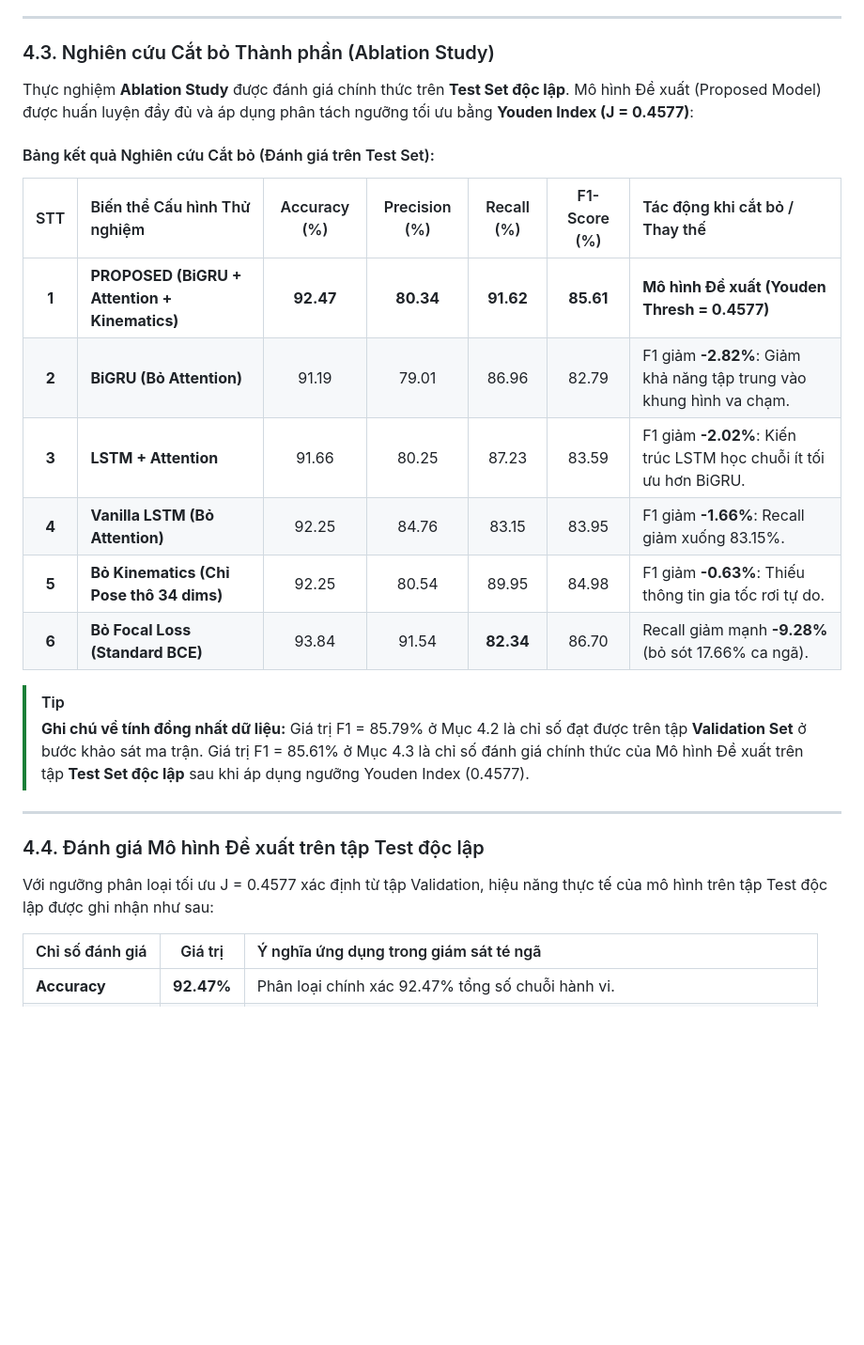
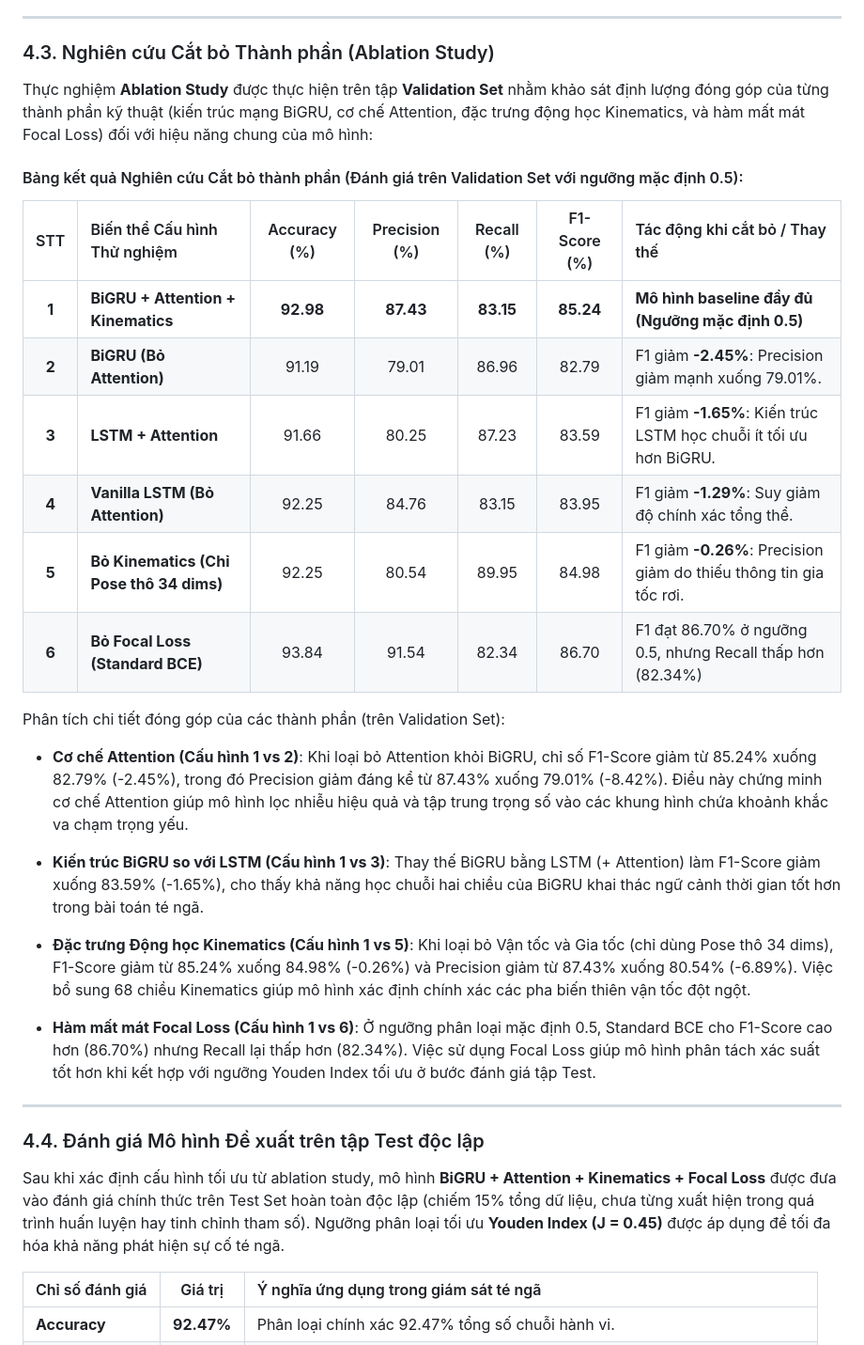
Before and after one commit to ChucNamNo/Fall-Detection, a Markdown page: README.md, the part around the change. Shown at 94% size. GitHub-like rendering; blank space fills up the shorter version.

```diff
--- a/README.md
+++ b/README.md
@@ -219,27 +219,33 @@ Dựa trên kết quả phân tích ma trận thực nghiệm 5x5 của mô hìn
 
 ### 4.3. Nghiên cứu Cắt bỏ Thành phần (Ablation Study)
 
-Thực nghiệm **Ablation Study** được đánh giá chính thức trên **Test Set độc lập**. Mô hình Đề xuất (Proposed Model) được huấn luyện đầy đủ và áp dụng phân tách ngưỡng tối ưu bằng **Youden Index (J = 0.4577)**:
+Thực nghiệm **Ablation Study** được thực hiện trên tập **Validation Set** nhằm khảo sát định lượng đóng góp của từng thành phần kỹ thuật (kiến trúc mạng BiGRU, cơ chế Attention, đặc trưng động học Kinematics, và hàm mất mát Focal Loss) đối với hiệu năng chung của mô hình:
 
-#### Bảng kết quả Nghiên cứu Cắt bỏ (Đánh giá trên Test Set):
+#### Bảng kết quả Nghiên cứu Cắt bỏ thành phần (Đánh giá trên Validation Set với ngưỡng mặc định 0.5):
 
 | STT | Biến thể Cấu hình Thử nghiệm | Accuracy (%) | Precision (%) | Recall (%) | F1-Score (%) | Tác động khi cắt bỏ / Thay thế |
 | :---: | :--- | :---: | :---: | :---: | :---: | :--- |
-| **1** | **PROPOSED (BiGRU + Attention + Kinematics)** | **92.47** | **80.34** | **91.62** | **85.61** | **Mô hình Đề xuất (Youden Thresh = 0.4577)** |
-| **2** | **BiGRU (Bỏ Attention)** | 91.19 | 79.01 | 86.96 | 82.79 | F1 giảm **-2.82%**: Giảm khả năng tập trung vào khung hình va chạm. |
-| **3** | **LSTM + Attention** | 91.66 | 80.25 | 87.23 | 83.59 | F1 giảm **-2.02%**: Kiến trúc LSTM học chuỗi ít tối ưu hơn BiGRU. |
-| **4** | **Vanilla LSTM (Bỏ Attention)** | 92.25 | 84.76 | 83.15 | 83.95 | F1 giảm **-1.66%**: Recall giảm xuống 83.15%. |
-| **5** | **Bỏ Kinematics (Chỉ Pose thô 34 dims)** | 92.25 | 80.54 | 89.95 | 84.98 | F1 giảm **-0.63%**: Thiếu thông tin gia tốc rơi tự do. |
-| **6** | **Bỏ Focal Loss (Standard BCE)** | 93.84 | 91.54 | **82.34** | 86.70 | Recall giảm mạnh **-9.28%** (bỏ sót 17.66% ca ngã). |
+| **1** | **BiGRU + Attention + Kinematics** | **92.98** | **87.43** | **83.15** | **85.24** | **Mô hình baseline đầy đủ (Ngưỡng mặc định 0.5)** |
+| **2** | **BiGRU (Bỏ Attention)** | 91.19 | 79.01 | 86.96 | 82.79 | F1 giảm **-2.45%**: Precision giảm mạnh xuống 79.01%. |
+| **3** | **LSTM + Attention** | 91.66 | 80.25 | 87.23 | 83.59 | F1 giảm **-1.65%**: Kiến trúc LSTM học chuỗi ít tối ưu hơn BiGRU. |
+| **4** | **Vanilla LSTM (Bỏ Attention)** | 92.25 | 84.76 | 83.15 | 83.95 | F1 giảm **-1.29%**: Suy giảm độ chính xác tổng thể. |
+| **5** | **Bỏ Kinematics (Chỉ Pose thô 34 dims)** | 92.25 | 80.54 | 89.95 | 84.98 | F1 giảm **-0.26%**: Precision giảm do thiếu thông tin gia tốc rơi. |
+| **6** | **Bỏ Focal Loss (Standard BCE)** | 93.84 | 91.54 | 82.34 | 86.70 | F1 đạt 86.70% ở ngưỡng 0.5, nhưng Recall thấp hơn (82.34%) |
 
-> [!TIP]
-> **Ghi chú về tính đồng nhất dữ liệu:** Giá trị F1 = 85.79% ở Mục 4.2 là chỉ số đạt được trên tập **Validation Set** ở bước khảo sát ma trận. Giá trị F1 = 85.61% ở Mục 4.3 là chỉ số đánh giá chính thức của Mô hình Đề xuất trên tập **Test Set độc lập** sau khi áp dụng ngưỡng Youden Index (0.4577).
+Phân tích chi tiết đóng góp của các thành phần (trên Validation Set):
+* **Cơ chế Attention (Cấu hình 1 vs 2)**: Khi loại bỏ Attention khỏi BiGRU, chỉ số F1-Score giảm từ 85.24% xuống 82.79% (-2.45%), trong đó Precision giảm đáng kể từ 87.43% xuống 79.01% (-8.42%). Điều này chứng minh cơ chế Attention giúp mô hình lọc nhiễu hiệu quả và tập trung trọng số vào các khung hình chứa khoảnh khắc va chạm trọng yếu.
+
+* **Kiến trúc BiGRU so với LSTM (Cấu hình 1 vs 3)**: Thay thế BiGRU bằng LSTM (+ Attention) làm F1-Score giảm xuống 83.59% (-1.65%), cho thấy khả năng học chuỗi hai chiều của BiGRU khai thác ngữ cảnh thời gian tốt hơn trong bài toán té ngã.
+
+* **Đặc trưng Động học Kinematics (Cấu hình 1 vs 5)**: Khi loại bỏ Vận tốc và Gia tốc (chỉ dùng Pose thô 34 dims), F1-Score giảm từ 85.24% xuống 84.98% (-0.26%) và Precision giảm từ 87.43% xuống 80.54% (-6.89%). Việc bổ sung 68 chiều Kinematics giúp mô hình xác định chính xác các pha biến thiên vận tốc đột ngột.
+
+* **Hàm mất mát Focal Loss (Cấu hình 1 vs 6)**: Ở ngưỡng phân loại mặc định 0.5, Standard BCE cho F1-Score cao hơn (86.70%) nhưng Recall lại thấp hơn (82.34%). Việc sử dụng Focal Loss giúp mô hình phân tách xác suất tốt hơn khi kết hợp với ngưỡng Youden Index tối ưu ở bước đánh giá tập Test.
 
 ---
 
 ### 4.4. Đánh giá Mô hình Đề xuất trên tập Test độc lập
 
-Với ngưỡng phân loại tối ưu J = 0.4577 xác định từ tập Validation, hiệu năng thực tế của mô hình trên tập Test độc lập được ghi nhận như sau:
+Sau khi xác định cấu hình tối ưu từ ablation study, mô hình **BiGRU + Attention + Kinematics + Focal Loss** được đưa vào đánh giá chính thức trên Test Set hoàn toàn độc lập (chiếm 15% tổng dữ liệu, chưa từng xuất hiện trong quá trình huấn luyện hay tinh chỉnh tham số). Ngưỡng phân loại tối ưu **Youden Index (J = 0.45)** được áp dụng để tối đa hóa khả năng phát hiện sự cố té ngã.
 
 | Chỉ số đánh giá | Giá trị | Ý nghĩa ứng dụng trong giám sát té ngã |
 | :--- | :---: | :--- |
```
